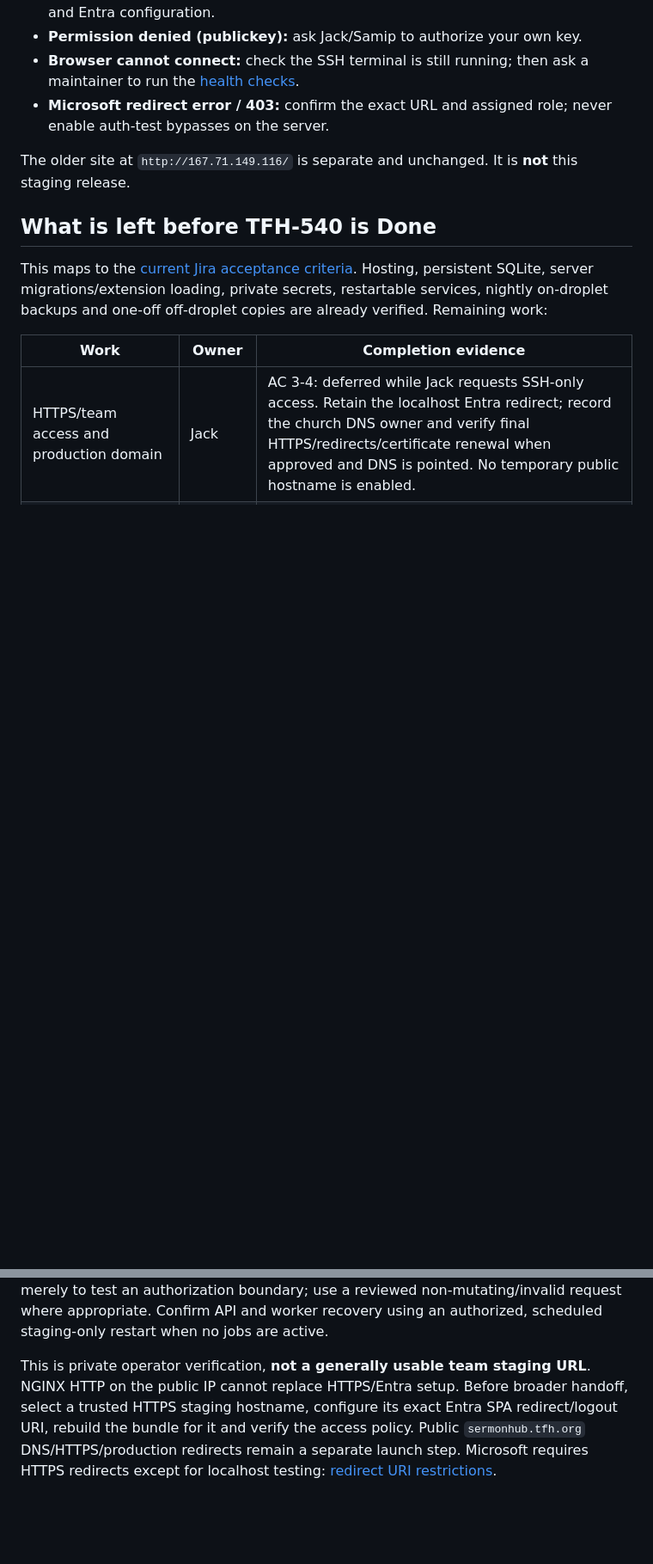
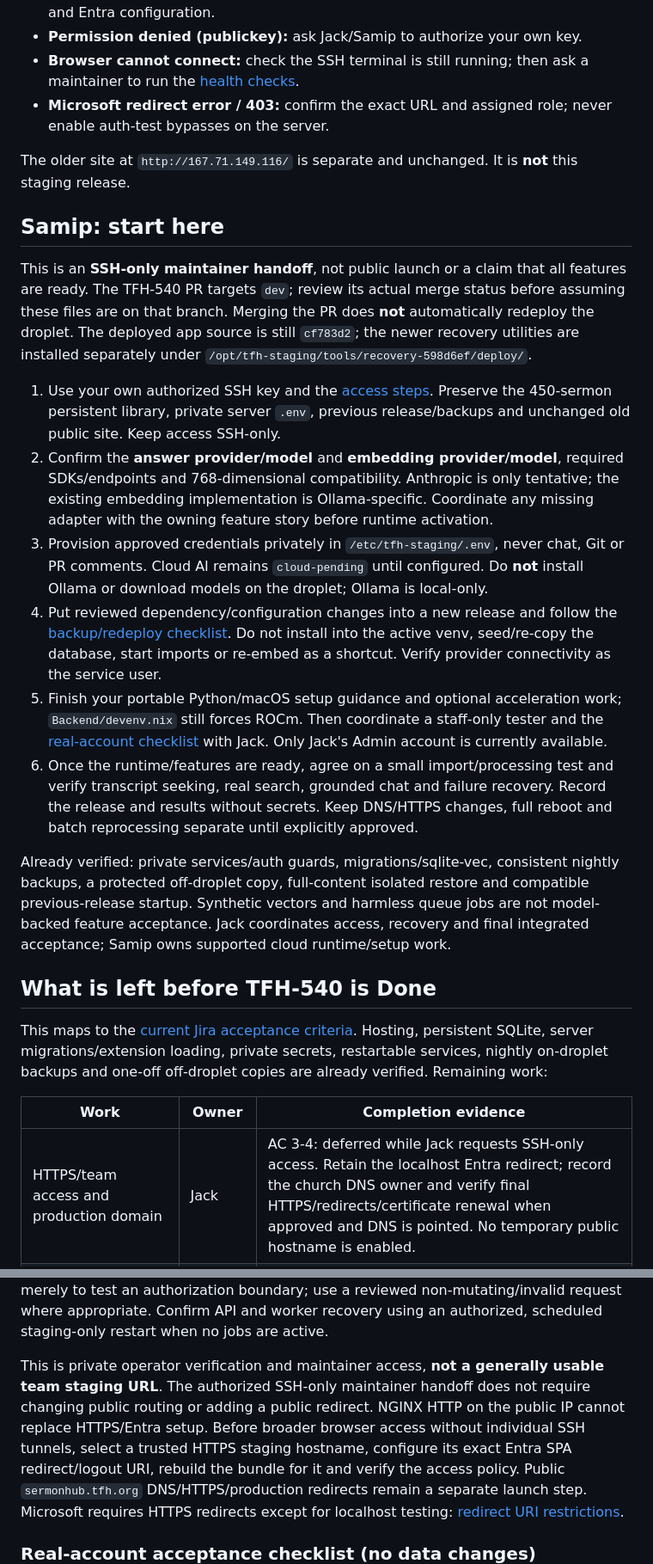
Before and after one commit to TFH-Web/TFH-Sermon-Hub, a Markdown page: docs/deploying.md, 2 parts joined by grey strips. Shown at 86% size. Rendered like a GitHub page; blank space fills up the shorter version.

```diff
--- a/docs/deploying.md
+++ b/docs/deploying.md
@@ -61,6 +62,44 @@ Troubleshooting:
 The older site at `http://167.71.149.116/` is separate and unchanged. It is
 **not** this staging release.
 
+## Samip: start here
+
+This is an **SSH-only maintainer handoff**, not public launch or a claim that all
+features are ready. The TFH-540 PR targets `dev`; review its actual merge status
+before assuming these files are on that branch. Merging the PR does **not**
+automatically redeploy the droplet. The deployed app source is still `cf783d2`;
+the newer recovery utilities are installed separately under
+`/opt/tfh-staging/tools/recovery-598d6ef/deploy/`.
+
+1. Use your own authorized SSH key and the [access steps](#open-private-staging-now).
+   Preserve the 450-sermon persistent library, private server `.env`, previous
+   release/backups and unchanged old public site. Keep access SSH-only.
+2. Confirm the **answer provider/model** and **embedding provider/model**, required
+   SDKs/endpoints and 768-dimensional compatibility. Anthropic is only tentative;
+   the existing embedding implementation is Ollama-specific. Coordinate any
+   missing adapter with the owning feature story before runtime activation.
+3. Provision approved credentials privately in `/etc/tfh-staging/.env`, never
+   chat, Git or PR comments. Cloud AI remains `cloud-pending` until configured.
+   Do **not** install Ollama or download models on the droplet; Ollama is local-only.
+4. Put reviewed dependency/configuration changes into a new release and follow
+   the [backup/redeploy checklist](#redeploy-a-reviewed-change-maintainers).
+   Do not install into the active venv, seed/re-copy the database, start imports
+   or re-embed as a shortcut. Verify provider connectivity as the service user.
+5. Finish your portable Python/macOS setup guidance and optional acceleration
+   work; `Backend/devenv.nix` still forces ROCm. Then coordinate a staff-only
+   tester and the [real-account checklist](#real-account-acceptance-checklist-no-data-changes)
+   with Jack. Only Jack's Admin account is currently available.
+6. Once the runtime/features are ready, agree on a small import/processing test
+   and verify transcript seeking, real search, grounded chat and failure recovery.
+   Record the release and results without secrets. Keep DNS/HTTPS changes, full
+   reboot and batch reprocessing separate until explicitly approved.
+
+Already verified: private services/auth guards, migrations/sqlite-vec, consistent
+nightly backups, a protected off-droplet copy, full-content isolated restore and
+compatible previous-release startup. Synthetic vectors and harmless queue jobs
+are not model-backed feature acceptance. Jack coordinates access, recovery and
+final integrated acceptance; Samip owns supported cloud runtime/setup work.
+
 ## What is left before TFH-540 is Done
 
 This maps to the [current Jira acceptance criteria](https://csus-team-nekos.atlassian.net/browse/TFH-540).
@@ -610,10 +651,13 @@ data merely to test an authorization boundary; use a reviewed non-mutating/inval
 request where appropriate. Confirm API and worker recovery using an authorized,
 scheduled staging-only restart when no jobs are active.
 
-This is private operator verification, **not a generally usable team staging URL**.
+This is private operator verification and maintainer access, **not a generally
+usable team staging URL**. The authorized SSH-only maintainer handoff does not
+require changing public routing or adding a public redirect.
 NGINX HTTP on the public IP cannot replace HTTPS/Entra setup. Before broader
-handoff, select a trusted HTTPS staging hostname, configure its exact Entra SPA
-redirect/logout URI, rebuild the bundle for it and verify the access policy. Public
+browser access without individual SSH tunnels, select a trusted HTTPS staging
+hostname, configure its exact Entra SPA redirect/logout URI, rebuild the bundle
+for it and verify the access policy. Public
 `sermonhub.tfh.org` DNS/HTTPS/production redirects remain a separate launch step.
 Microsoft requires HTTPS redirects except for localhost testing:
 [redirect URI restrictions](https://learn.microsoft.com/en-us/entra/identity-platform/reply-url).
```
Also changed, not shown: other parts of docs/deploying.md (+5 -2 lines), README.md (+1 -0 lines).
